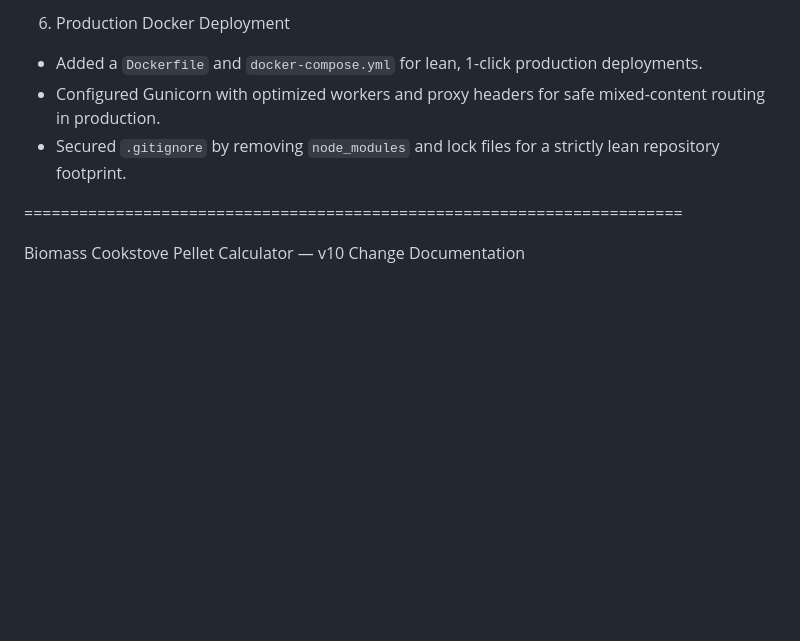
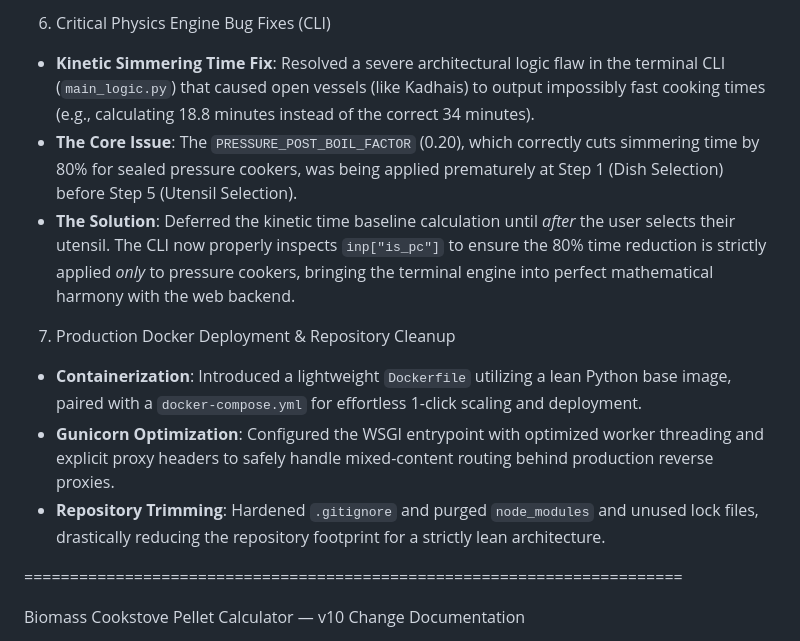
Before and after one commit to AriyanPal08/Advance-Cookstove-Pellet-calculator, a Markdown page: CHANGES_v10.md, the part around one of its changes. GitHub-like rendering; blank space fills up the shorter version.

```diff
--- a/CHANGES_v10.md
+++ b/CHANGES_v10.md
@@ -28,8 +27,13 @@ Version 11 represents a massive leap from a local terminal script to a fully rea
 
-6. Production Docker Deployment
-- Added a `Dockerfile` and `docker-compose.yml` for lean, 1-click production deployments.
-- Configured Gunicorn with optimized workers and proxy headers for safe mixed-content routing in production.
-- Secured `.gitignore` by removing `node_modules` and lock files for a strictly lean repository footprint.
+6. Critical Physics Engine Bug Fixes (CLI)
+- **Kinetic Simmering Time Fix**: Resolved a severe architectural logic flaw in the terminal CLI (`main_logic.py`) that caused open vessels (like Kadhais) to output impossibly fast cooking times (e.g., calculating 18.8 minutes instead of the correct 34 minutes).
+- **The Core Issue**: The `PRESSURE_POST_BOIL_FACTOR` (0.20), which correctly cuts simmering time by 80% for sealed pressure cookers, was being applied prematurely at Step 1 (Dish Selection) before Step 5 (Utensil Selection).
+- **The Solution**: Deferred the kinetic time baseline calculation until *after* the user selects their utensil. The CLI now properly inspects `inp["is_pc"]` to ensure the 80% time reduction is strictly applied *only* to pressure cookers, bringing the terminal engine into perfect mathematical harmony with the web backend.
+
+7. Production Docker Deployment & Repository Cleanup
+- **Containerization**: Introduced a lightweight `Dockerfile` utilizing a lean Python base image, paired with a `docker-compose.yml` for effortless 1-click scaling and deployment.
+- **Gunicorn Optimization**: Configured the WSGI entrypoint with optimized worker threading and explicit proxy headers to safely handle mixed-content routing behind production reverse proxies.
+- **Repository Trimming**: Hardened `.gitignore` and purged `node_modules` and unused lock files, drastically reducing the repository footprint for a strictly lean architecture.
 
 ========================================================================
 
```
Also changed, not shown: other parts of CHANGES_v10.md (+16 -17 lines).
